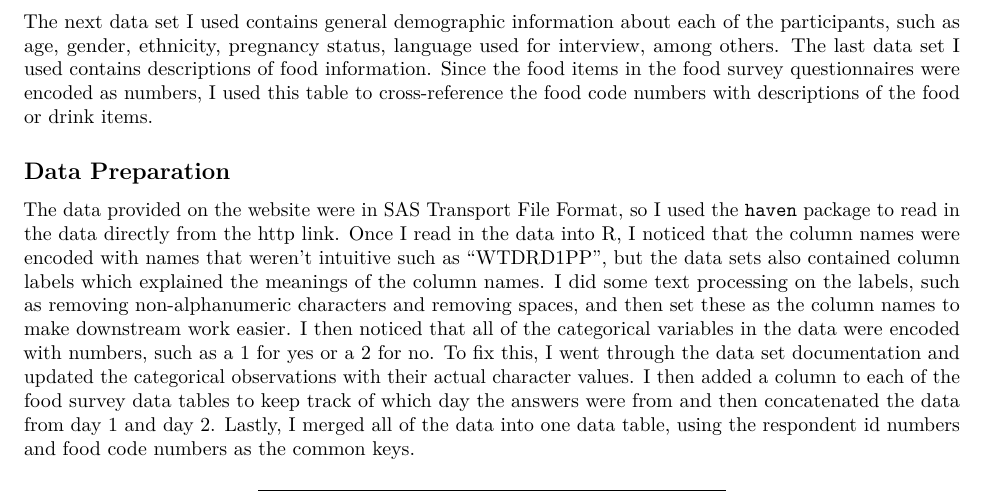
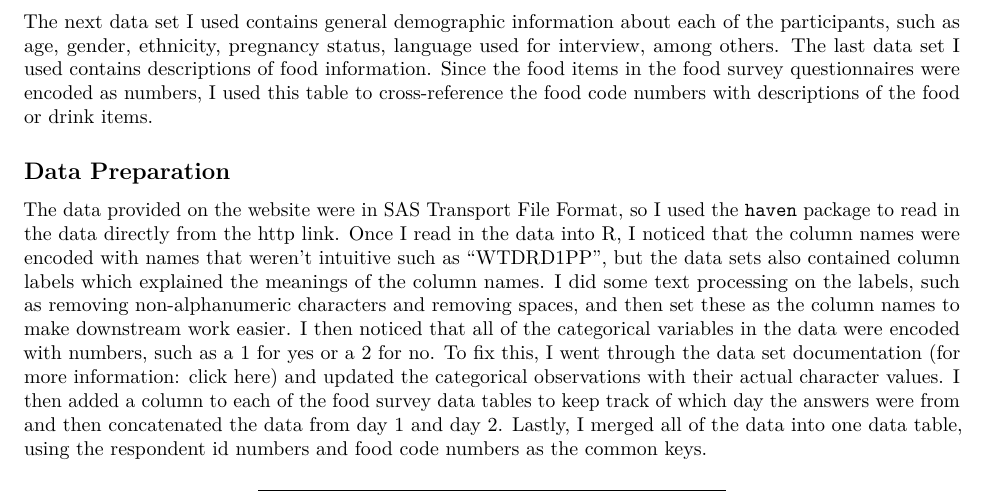
Before and after one commit to flemm0/nhanes_survey_analysis, an R Markdown document (full_report/full_report.Rmd): part of page 2 of 5, cut so that both start at the same text. Rendered offline with R 4.5, knitr and Pandoc, then LaTeX, with nearby package versions; some code elsewhere in the file could not run offline.

Commit message:
reformatting first link

```diff
--- a/full_report/full_report.Rmd
+++ b/full_report/full_report.Rmd
@@ -34,7 +34,7 @@ The next data set I used contains general demographic information about each of
 
 ## Data Preparation
 
-The data provided on the website were in SAS Transport File Format, so I used the `haven` package to read in the data directly from the http link. Once I read in the data into R, I noticed that the column names were encoded with names that weren't intuitive such as "WTDRD1PP", but the data sets also contained column labels which explained the meanings of the column names. I did some text processing on the labels, such as removing non-alphanumeric characters and removing spaces, and then set these as the column names to make downstream work easier. I then noticed that all of the categorical variables in the data were encoded with numbers, such as a 1 for yes or a 2 for no. To fix this, I went through the data set [documentation](https://wwwn.cdc.gov/NCHS/nhanes/2017-2018/P_DR2IFF.htm) and updated the categorical observations with their actual character values. I then added a column to each of the food survey data tables to keep track of which day the answers were from and then concatenated the data from day 1 and day 2. Lastly, I merged all of the data into one data table, using the respondent id numbers and food code numbers as the common keys.
+The data provided on the website were in SAS Transport File Format, so I used the `haven` package to read in the data directly from the http link. Once I read in the data into R, I noticed that the column names were encoded with names that weren't intuitive such as "WTDRD1PP", but the data sets also contained column labels which explained the meanings of the column names. I did some text processing on the labels, such as removing non-alphanumeric characters and removing spaces, and then set these as the column names to make downstream work easier. I then noticed that all of the categorical variables in the data were encoded with numbers, such as a 1 for yes or a 2 for no. To fix this, I went through the data set documentation (for more information: [click here](https://wwwn.cdc.gov/NCHS/nhanes/2017-2018/P_DR2IFF.htm)) and updated the categorical observations with their actual character values. I then added a column to each of the food survey data tables to keep track of which day the answers were from and then concatenated the data from day 1 and day 2. Lastly, I merged all of the data into one data table, using the respondent id numbers and food code numbers as the common keys.
 
 ------------------------------------------------------------------------------------------------
 
```
Also changed, not shown: 1 other file.
